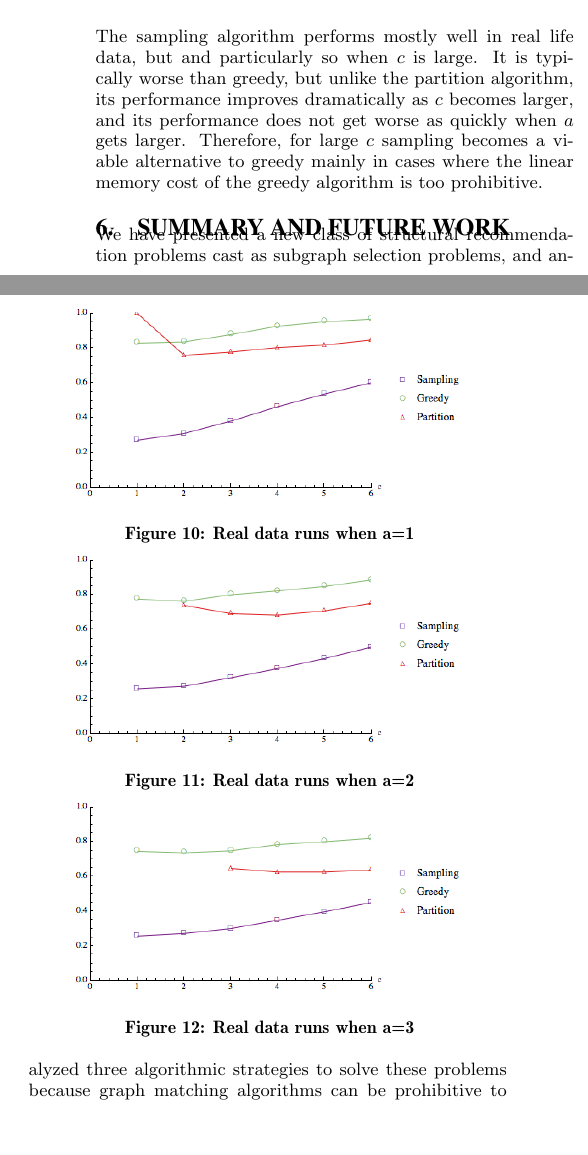
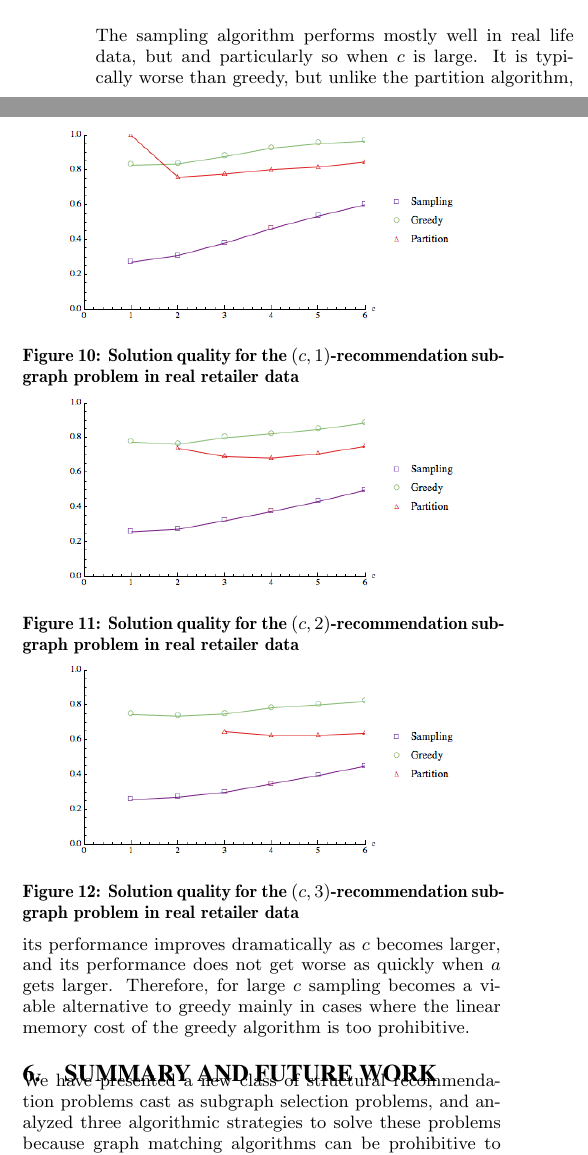
Before and after one commit to srinathsridhar/graph-matching, a LaTeX paper (main.tex, which reads 3_2_Real_Results.tex): two parts of the columns of page 9 of 10, joined at a grey line, cut so that both start at the same text, the shorter picture padded with empty space. Compiled offline with pdfLaTeX.

Commit message:
Caption renamings

```diff
--- a/3_2_Real_Results.tex
+++ b/3_2_Real_Results.tex
@@ -17,20 +17,20 @@ algorithm for the first two merchants due to memory constraints. \vs
 \begin{minipage}[h]{0.48\textwidth}
 \centering
 \includegraphics[width=0.8\textwidth]{images/real_a=1.png}
-\caption{Real data runs when a=1}\label{fig:real_a=1}
+\caption{Solution quality for the $(c, 1)$-recommendation subgraph problem in real retailer data }\label{fig:real_a=1}
 \end{minipage}
 \hspace{0cm}
 \begin{minipage}[h]{0.48\textwidth}
 \centering
 \includegraphics[width=0.8\textwidth]{images/real_a=2.png}
-\caption{Real data runs when a=2}\label{fig:real_a=2}
+\caption{Solution quality for the $(c, 2)$-recommendation subgraph problem in real retailer data}\label{fig:real_a=2}
 \end{minipage}
 \hspace{0cm}
 \centering
 \begin{minipage}[h]{0.48\textwidth}
 \centering
 \includegraphics[width=0.8\textwidth]{images/real_a=3.png}
-\caption{Real data runs when a=3}\label{fig:real_a=3}
+\caption{Solution quality for the $(c, 3)$-recommendation subgraph problem in real retailer data}\label{fig:real_a=3}
 \end{minipage}
 \vspace{-0.2in}
 \end{figure} \vs
```
Also changed, not shown: 3_1_Simulated_Results.tex (+5 -5 lines), main.pdf.
